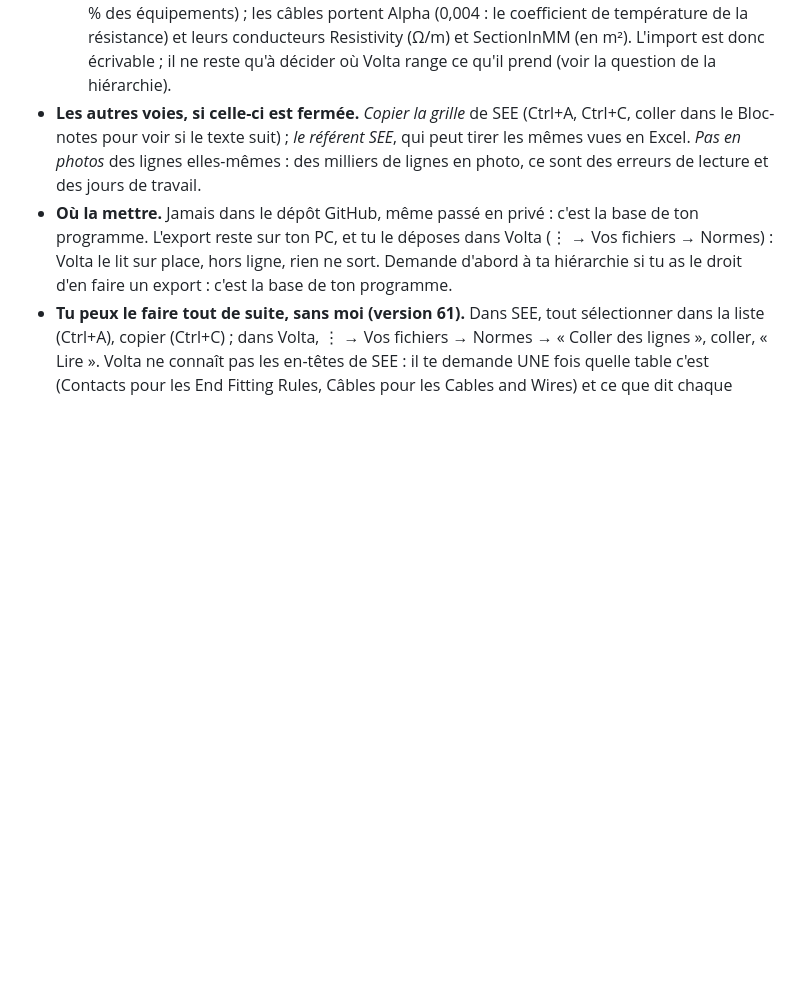
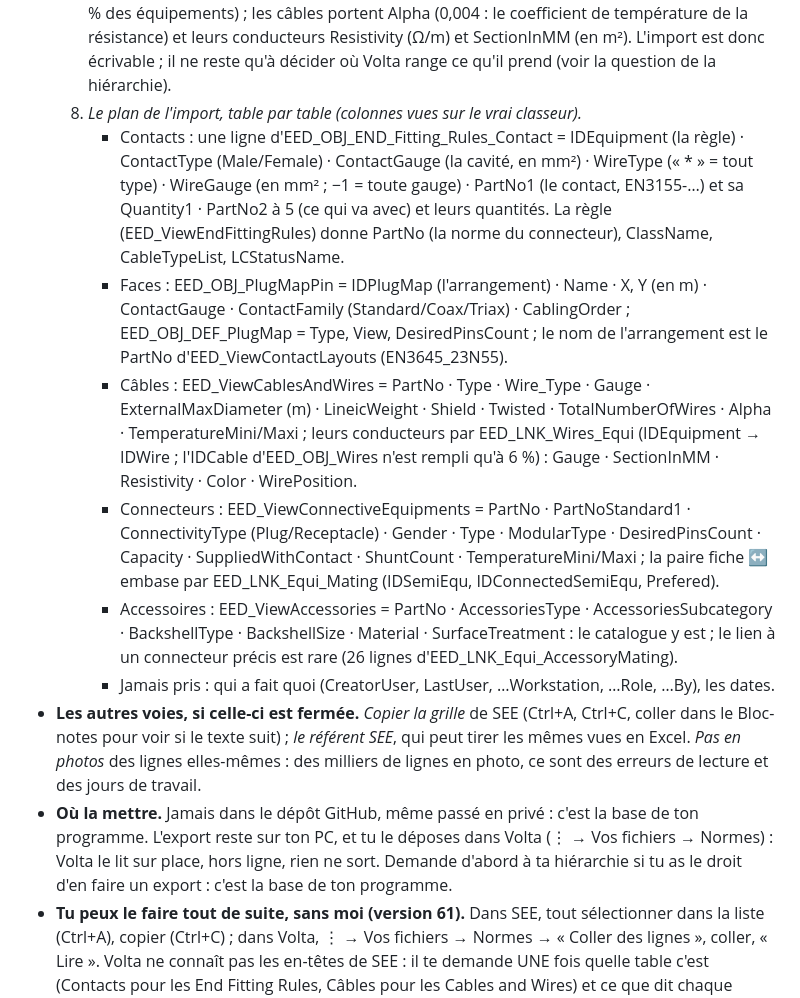
Before and after one commit to martinnathan980-prog/Outil-lectrique-, a Markdown page: CE-QUI-MANQUE.md, the part around the change. Drawn GitHub-style; blank space fills up the shorter version.

Commit message:
CE-QUI-MANQUE : le plan de l'import SEE, table par table
Les dernières photos (les feuilles une à une) donnent les colonnes de chaque
table : contacts des règles, broches des arrangements, câbles et leurs
conducteurs, connecteurs et paires fiche ↔ embase, accessoires. Ce qui n'est
jamais pris : qui a fait quoi, les dates.

Co-Authored-By: Claude Opus 5.5 <noreply@anthropic.com>
Claude-Session: https://claude.ai/code/session_01SJNARvo3EkMZ1PC61moyNM

```diff
--- a/CE-QUI-MANQUE.md
+++ b/CE-QUI-MANQUE.md
@@ -68,6 +68,25 @@ accessoire pour quel connecteur et quel câble).
      câbles portent Alpha (0,004 : le coefficient de température de la résistance) et leurs conducteurs Resistivity
      (Ω/m) et SectionInMM (en m²). L'import est donc écrivable ; il ne reste qu'à décider où Volta range ce qu'il
      prend (voir la question de la hiérarchie).
+  8. *Le plan de l'import, table par table (colonnes vues sur le vrai classeur).*
+     - Contacts : une ligne d'EED_OBJ_END_Fitting_Rules_Contact = IDEquipment (la règle) · ContactType (Male/Female) ·
+       ContactGauge (la cavité, en mm²) · WireType (« * » = tout type) · WireGauge (en mm² ; −1 = toute gauge) ·
+       PartNo1 (le contact, EN3155-…) et sa Quantity1 · PartNo2 à 5 (ce qui va avec) et leurs quantités. La règle
+       (EED_ViewEndFittingRules) donne PartNo (la norme du connecteur), ClassName, CableTypeList, LCStatusName.
+     - Faces : EED_OBJ_PlugMapPin = IDPlugMap (l'arrangement) · Name · X, Y (en m) · ContactGauge · ContactFamily
+       (Standard/Coax/Triax) · CablingOrder ; EED_OBJ_DEF_PlugMap = Type, View, DesiredPinsCount ; le nom de
+       l'arrangement est le PartNo d'EED_ViewContactLayouts (EN3645_23N55).
+     - Câbles : EED_ViewCablesAndWires = PartNo · Type · Wire_Type · Gauge · ExternalMaxDiameter (m) · LineicWeight ·
+       Shield · Twisted · TotalNumberOfWires · Alpha · TemperatureMini/Maxi ; leurs conducteurs par EED_LNK_Wires_Equi
+       (IDEquipment → IDWire ; l'IDCable d'EED_OBJ_Wires n'est rempli qu'à 6 %) : Gauge · SectionInMM · Resistivity ·
+       Color · WirePosition.
+     - Connecteurs : EED_ViewConnectiveEquipments = PartNo · PartNoStandard1 · ConnectivityType (Plug/Receptacle) ·
+       Gender · Type · ModularType · DesiredPinsCount · Capacity · SuppliedWithContact · ShuntCount ·
+       TemperatureMini/Maxi ; la paire fiche ↔ embase par EED_LNK_Equi_Mating (IDSemiEqu, IDConnectedSemiEqu, Prefered).
+     - Accessoires : EED_ViewAccessories = PartNo · AccessoriesType · AccessoriesSubcategory · BackshellType ·
+       BackshellSize · Material · SurfaceTreatment : le catalogue y est ; le lien à un connecteur précis est rare
+       (26 lignes d'EED_LNK_Equi_AccessoryMating).
+     - Jamais pris : qui a fait quoi (CreatorUser, LastUser, …Workstation, …Role, …By), les dates.
 - **Les autres voies, si celle-ci est fermée.** *Copier la grille* de SEE (Ctrl+A, Ctrl+C, coller dans le Bloc-notes
   pour voir si le texte suit) ; *le référent SEE*, qui peut tirer les mêmes vues en Excel. *Pas en photos* des lignes
   elles-mêmes : des milliers de lignes en photo, ce sont des erreurs de lecture et des jours de travail.
```
